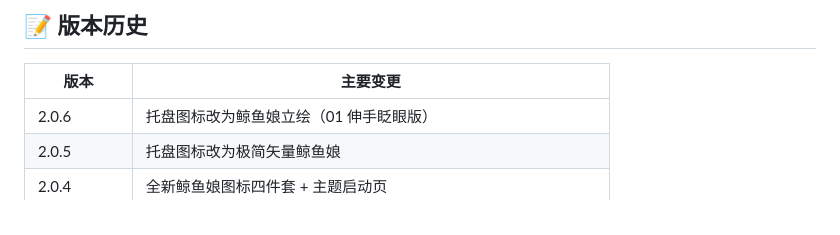
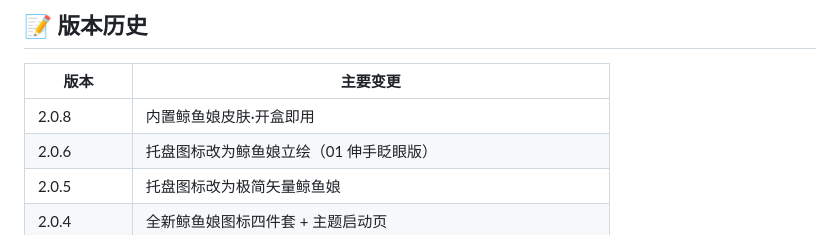
Before and after one commit to Misaki0427/deepseek-harness-desktop, a Markdown page: README.md, the part around the change. GitHub-like rendering.

```diff
--- a/README.md
+++ b/README.md
@@ -90,6 +90,7 @@ npm run release:major    # 特大变动：2.0.3 → 3.0.0
 
 | 版本 | 主要变更 |
 |---|---|
+| 2.0.8 | 内置鲸鱼娘皮肤·开盒即用
 | 2.0.6 | 托盘图标改为鲸鱼娘立绘（01 伸手眨眼版） |
 | 2.0.5 | 托盘图标改为极简矢量鲸鱼娘 |
 | 2.0.4 | 全新鲸鱼娘图标四件套 + 主题启动页 |
```
